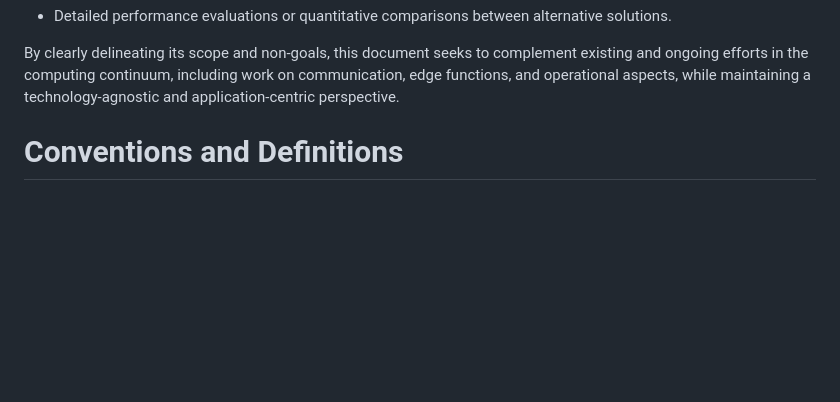
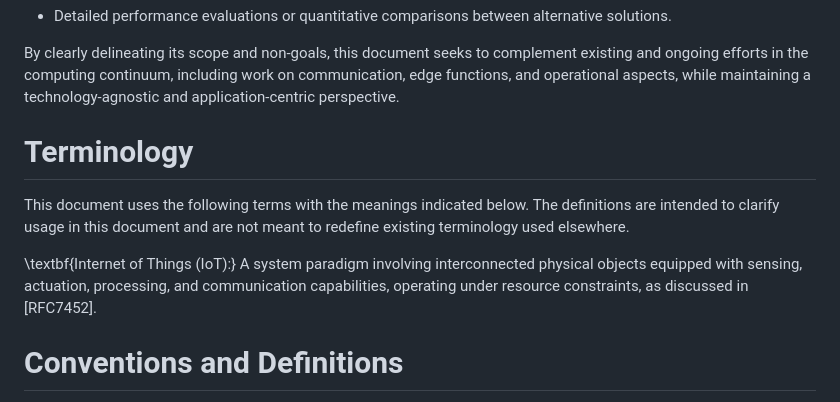
Before and after one commit to CarlosKamienski/Internet-Draft, a Markdown page: draft-kamienski-iot-deployment.md, the part around the change. Rendered like a GitHub page; blank space fills up the shorter version.

```diff
--- a/draft-kamienski-iot-deployment.md
+++ b/draft-kamienski-iot-deployment.md
@@ -107,6 +107,12 @@ In particular, the following items are explicitly outside the scope of this docu
 
 By clearly delineating its scope and non-goals, this document seeks to complement existing and ongoing efforts in the computing continuum, including work on communication, edge functions, and operational aspects, while maintaining a technology-agnostic and application-centric perspective.
 
+# Terminology
+
+This document uses the following terms with the meanings indicated below. The definitions are intended to clarify usage in this document and are not meant to redefine existing terminology used elsewhere.
+
+\textbf{Internet of Things (IoT):}
+A system paradigm involving interconnected physical objects equipped with sensing, actuation, processing, and communication capabilities, operating under resource constraints, as discussed in [RFC7452].
 
 # Conventions and Definitions
 
```
